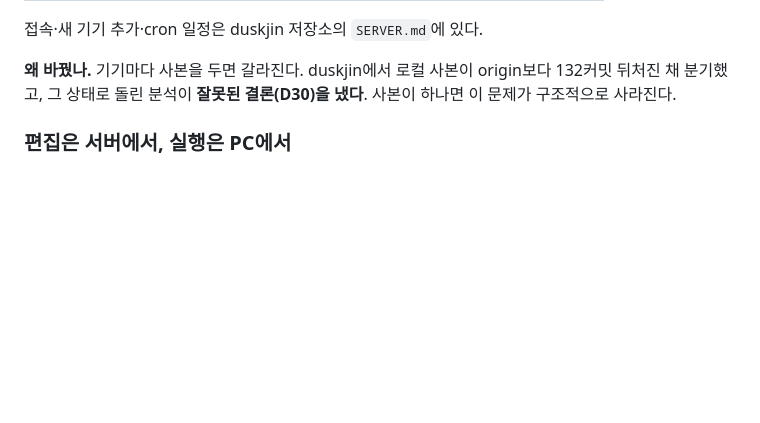
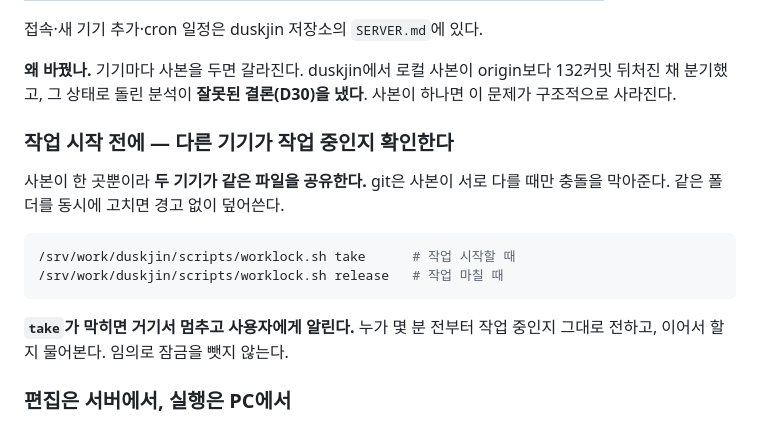
Before and after one commit to bsjxer/ad-dashboard, a Markdown page: CLAUDE.md, the part around the change. Drawn GitHub-style; blank space fills up the shorter version.

Commit message:
동시 작업 확인 규칙 추가 (duskjin의 worklock.sh 사용)
이 저장소도 /srv/work의 같은 폴더를 여러 기기가 공유하므로 위험이 같다.
잠금 스크립트는 duskjin 저장소에 있으니 절대경로로 부른다.

Co-Authored-By: Claude Opus 5 <noreply@anthropic.com>

````diff
--- a/CLAUDE.md
+++ b/CLAUDE.md
@@ -19,6 +19,19 @@ cd /srv/work/ad-dashboard   # 이 저장소를 여기서 고친다
 **왜 바꿨나.** 기기마다 사본을 두면 갈라진다. duskjin에서 로컬 사본이 origin보다 132커밋
 뒤처진 채 분기했고, 그 상태로 돌린 분석이 **잘못된 결론(D30)을 냈다**. 사본이 하나면
 이 문제가 구조적으로 사라진다.
+
+### 작업 시작 전에 — 다른 기기가 작업 중인지 확인한다
+
+사본이 한 곳뿐이라 **두 기기가 같은 파일을 공유한다.** git은 사본이 서로 다를 때만
+충돌을 막아준다. 같은 폴더를 동시에 고치면 경고 없이 덮어쓴다.
+
+```bash
+/srv/work/duskjin/scripts/worklock.sh take      # 작업 시작할 때
+/srv/work/duskjin/scripts/worklock.sh release   # 작업 마칠 때
+```
+
+**`take`가 막히면 거기서 멈추고 사용자에게 알린다.** 누가 몇 분 전부터 작업 중인지
+그대로 전하고, 이어서 할지 물어본다. 임의로 잠금을 뺏지 않는다.
 
 ### 편집은 서버에서, 실행은 PC에서
 
````
